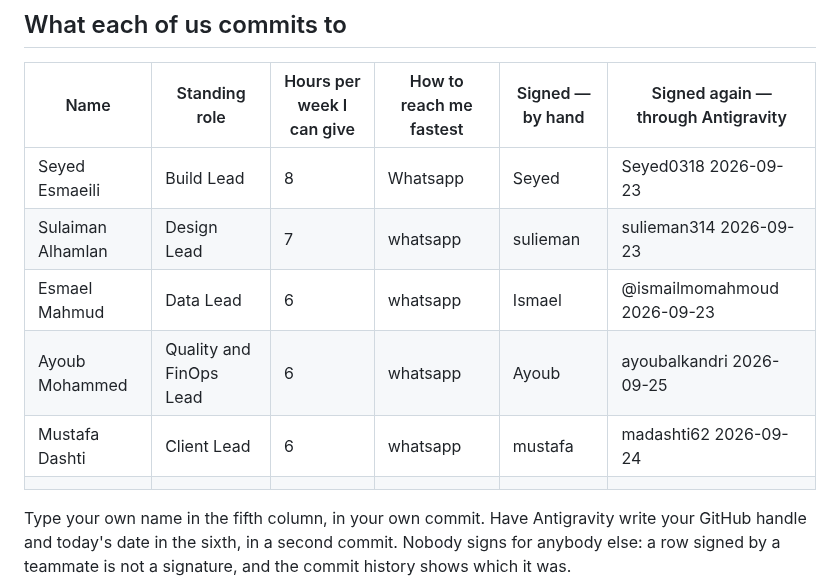
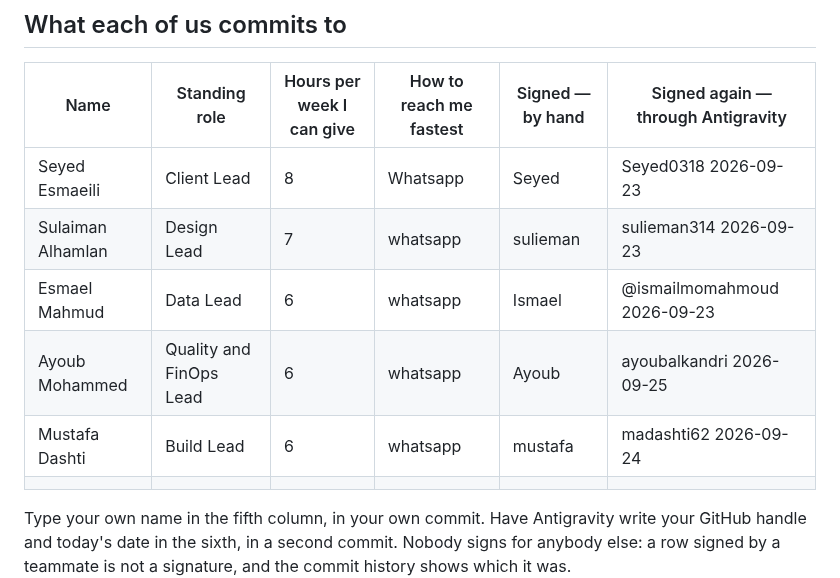
Before and after one commit to isom472-fall2026/team1, a Markdown page: docs/team-agreement.md, the part around the change. GitHub-like rendering.

```diff
--- a/docs/team-agreement.md
+++ b/docs/team-agreement.md
@@ -17,11 +17,11 @@ than in week 10.
 
 | Name | Standing role | Hours per week I can give | How to reach me fastest | Signed — by hand | Signed again — through Antigravity |
 |---|---|---|---|---|---|
-| Seyed Esmaeili | Build Lead | 8 | Whatsapp | Seyed | Seyed0318 2026-09-23 |
+| Seyed Esmaeili | Client Lead | 8 | Whatsapp | Seyed | Seyed0318 2026-09-23 |
 | Sulaiman Alhamlan | Design Lead | 7 | whatsapp | sulieman | sulieman314 2026-09-23 |
 | Esmael Mahmud | Data Lead | 6| whatsapp | Ismael | @ismailmomahmoud 2026-09-23 |
 | Ayoub Mohammed | Quality and FinOps Lead | 6  | whatsapp | Ayoub | ayoubalkandri 2026-09-25 |
-| Mustafa Dashti | Client Lead | 6  | whatsapp | mustafa | madashti62 2026-09-24 |
+| Mustafa Dashti | Build Lead | 6  | whatsapp | mustafa | madashti62 2026-09-24 |
 |  |  |  |  |  |  |
 
 Type your own name in the fifth column, in your own commit. Have Antigravity write your
```
Also changed, not shown: README.md (+2 -2 lines).
